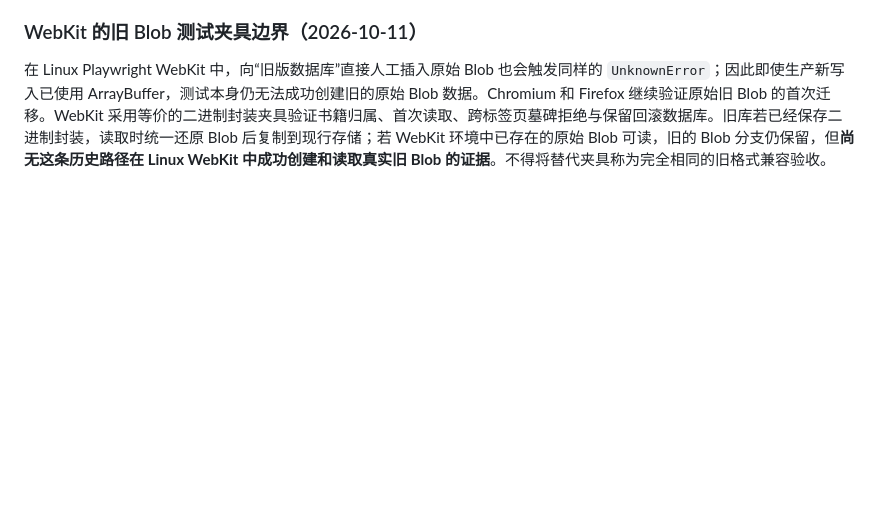
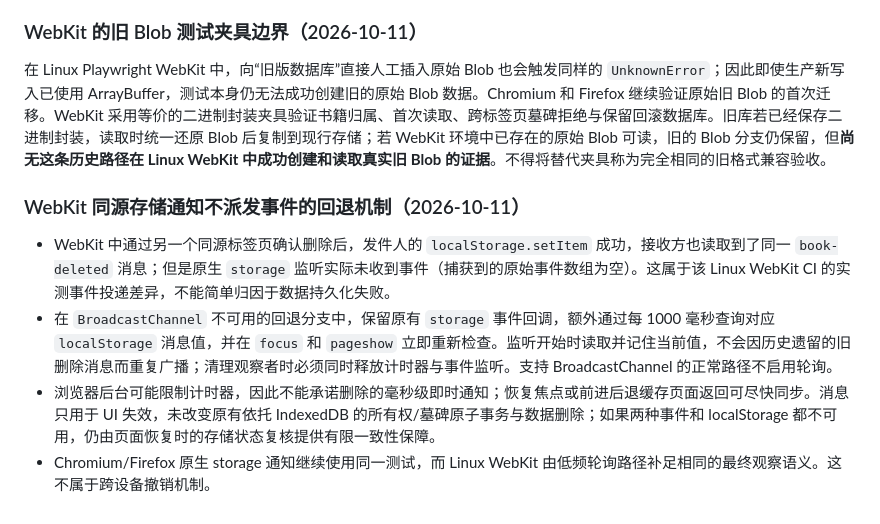
Before and after one commit to 11576865/Character-Voice-Reader, a Markdown page: docs/reader-state.md, the part around the change. Drawn GitHub-style; blank space fills up the shorter version.

Commit message:
docs(reader): document WebKit missing storage events and bounded fallback polling

```diff
--- a/docs/reader-state.md
+++ b/docs/reader-state.md
@@ -258,3 +258,10 @@ finished
 ### WebKit 的旧 Blob 测试夹具边界（2026-10-11）
 
 在 Linux Playwright WebKit 中，向“旧版数据库”直接人工插入原始 Blob 也会触发同样的 `UnknownError`；因此即使生产新写入已使用 ArrayBuffer，测试本身仍无法成功创建旧的原始 Blob 数据。Chromium 和 Firefox 继续验证原始旧 Blob 的首次迁移。WebKit 采用等价的二进制封装夹具验证书籍归属、首次读取、跨标签页墓碑拒绝与保留回滚数据库。旧库若已经保存二进制封装，读取时统一还原 Blob 后复制到现行存储；若 WebKit 环境中已存在的原始 Blob 可读，旧的 Blob 分支仍保留，但**尚无这条历史路径在 Linux WebKit 中成功创建和读取真实旧 Blob 的证据**。不得将替代夹具称为完全相同的旧格式兼容验收。
+
+### WebKit 同源存储通知不派发事件的回退机制（2026-10-11）
+
+- WebKit 中通过另一个同源标签页确认删除后，发件人的 `localStorage.setItem` 成功，接收方也读取到了同一 `book-deleted` 消息；但是原生 `storage` 监听实际未收到事件（捕获到的原始事件数组为空）。这属于该 Linux WebKit CI 的实测事件投递差异，不能简单归因于数据持久化失败。
+- 在 `BroadcastChannel` 不可用的回退分支中，保留原有 `storage` 事件回调，额外通过每 1000 毫秒查询对应 `localStorage` 消息值，并在 `focus` 和 `pageshow` 立即重新检查。监听开始时读取并记住当前值，不会因历史遗留的旧删除消息而重复广播；清理观察者时必须同时释放计时器与事件监听。支持 BroadcastChannel 的正常路径不启用轮询。
+- 浏览器后台可能限制计时器，因此不能承诺删除的毫秒级即时通知；恢复焦点或前进后退缓存页面返回可尽快同步。消息只用于 UI 失效，未改变原有依托 IndexedDB 的所有权/墓碑原子事务与数据删除；如果两种事件和 localStorage 都不可用，仍由页面恢复时的存储状态复核提供有限一致性保障。
+- Chromium/Firefox 原生 storage 通知继续使用同一测试，而 Linux WebKit 由低频轮询路径补足相同的最终观察语义。这不属于跨设备撤销机制。
```
